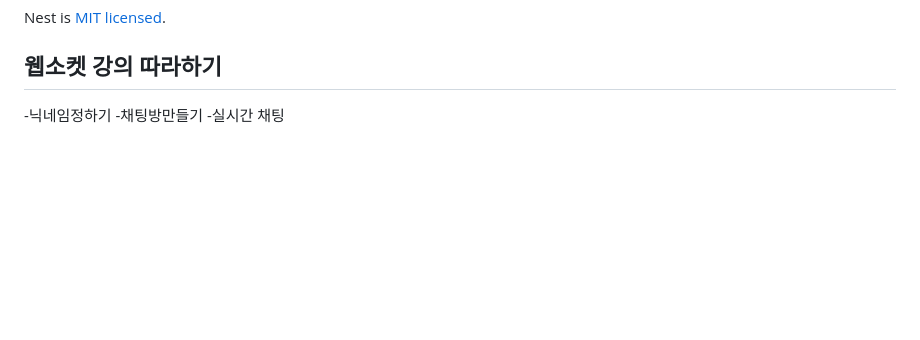
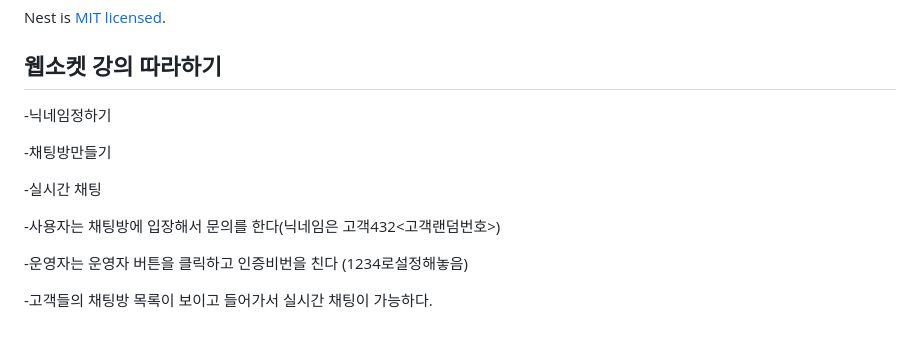
Before and after one commit to Areum123123/websocket-basic-lecture, a Markdown page: README.md, the part around the change. Drawn GitHub-style; blank space fills up the shorter version.

```diff
--- a/README.md
+++ b/README.md
@@ -74,4 +74,18 @@ Nest is [MIT licensed](LICENSE).
 
 ## 웹소켓 강의 따라하기
 
--닉네임정하기 -채팅방만들기 -실시간 채팅
+<Branch Main>
+
+-닉네임정하기
+
+-채팅방만들기
+
+-실시간 채팅
+
+<Branch Dev>
+
+-사용자는 채팅방에 입장해서 문의를 한다(닉네임은 고객432<고객랜덤번호>)
+
+-운영자는 운영자 버튼을 클릭하고 인증비번을 친다 (1234로설정해놓음)
+
+-고객들의 채팅방 목록이 보이고 들어가서 실시간 채팅이 가능하다.
```
